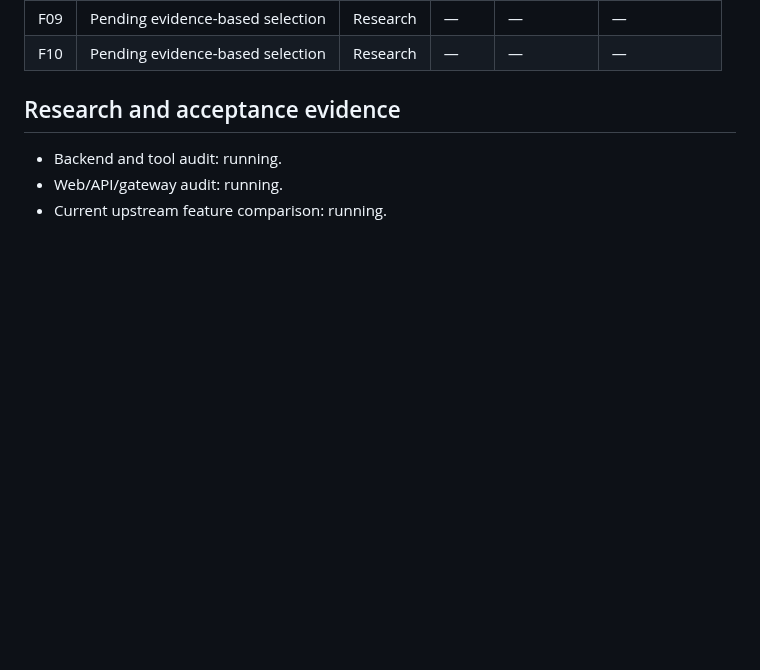
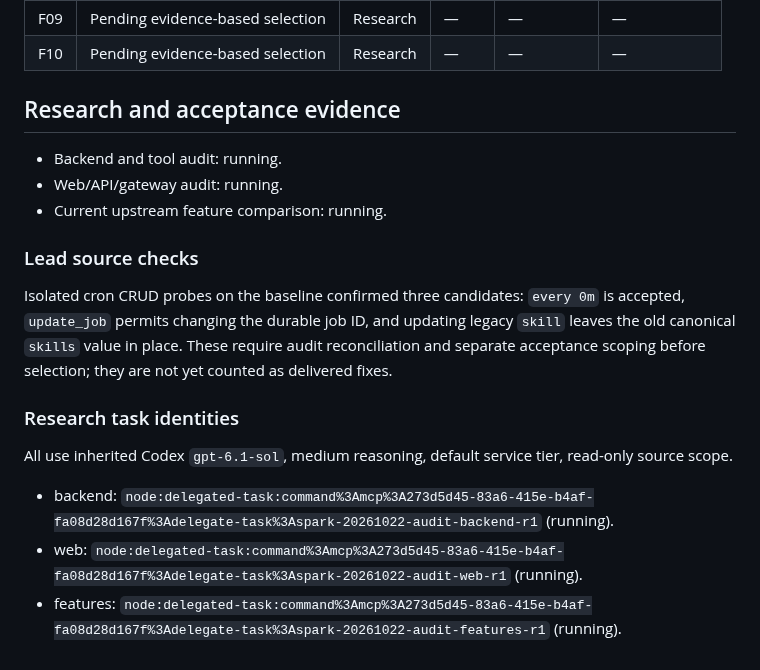
Before and after one commit to automatedigital/spark, a Markdown page: PLAN.md, the part around the change. Rendered like a GitHub page; blank space fills up the shorter version.

Commit message:
docs: record audit tasks and initial cron reproductions

```diff
--- a/PLAN.md
+++ b/PLAN.md
@@ -49,3 +49,15 @@ The previous upgrade plan and its unfinished performance/native gates are preser
 - Backend and tool audit: running.
 - Web/API/gateway audit: running.
 - Current upstream feature comparison: running.
+
+### Lead source checks
+
+Isolated cron CRUD probes on the baseline confirmed three candidates: `every 0m` is accepted, `update_job` permits changing the durable job ID, and updating legacy `skill` leaves the old canonical `skills` value in place. These require audit reconciliation and separate acceptance scoping before selection; they are not yet counted as delivered fixes.
+
+### Research task identities
+
+All use inherited Codex `gpt-6.1-sol`, medium reasoning, default service tier, read-only source scope.
+
+- backend: `node:delegated-task:command%3Amcp%3A273d5d45-83a6-415e-b4af-fa08d28d167f%3Adelegate-task%3Aspark-20261022-audit-backend-r1` (running).
+- web: `node:delegated-task:command%3Amcp%3A273d5d45-83a6-415e-b4af-fa08d28d167f%3Adelegate-task%3Aspark-20261022-audit-web-r1` (running).
+- features: `node:delegated-task:command%3Amcp%3A273d5d45-83a6-415e-b4af-fa08d28d167f%3Adelegate-task%3Aspark-20261022-audit-features-r1` (running).
```
